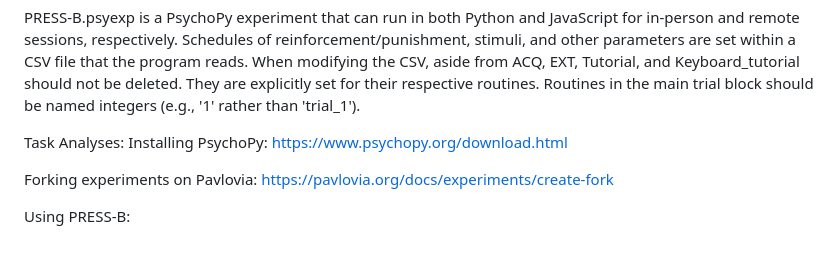
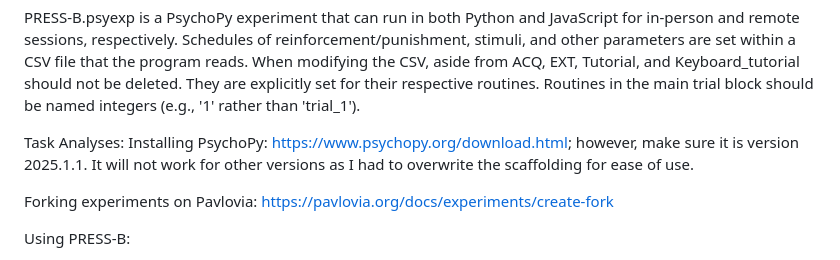
Before and after one commit to calebspink/PRESS-B-PsychoPy-JS-, a Markdown page: README.md, the part around the change. Drawn GitHub-style.

```diff
--- a/README.md
+++ b/README.md
@@ -7,7 +7,7 @@ For questions or concerns, please send me an email at css0121@auburn.edu
 PRESS-B.psyexp is a PsychoPy experiment that can run in both Python and JavaScript for in-person and remote sessions, respectively. Schedules of reinforcement/punishment, stimuli, and other parameters are set within a CSV file that the program reads. When modifying the CSV, aside from ACQ, EXT, Tutorial, and Keyboard_tutorial should not be deleted. They are explicitly set for their respective routines. Routines in the main trial block should be named integers (e.g., '1' rather than 'trial_1').
 
 Task Analyses:
-Installing PsychoPy: https://www.psychopy.org/download.html
+Installing PsychoPy: https://www.psychopy.org/download.html; however, make sure it is version 2025.1.1. It will not work for other versions as I had to overwrite the scaffolding for ease of use.
 
 Forking experiments on Pavlovia: https://pavlovia.org/docs/experiments/create-fork
 
```
